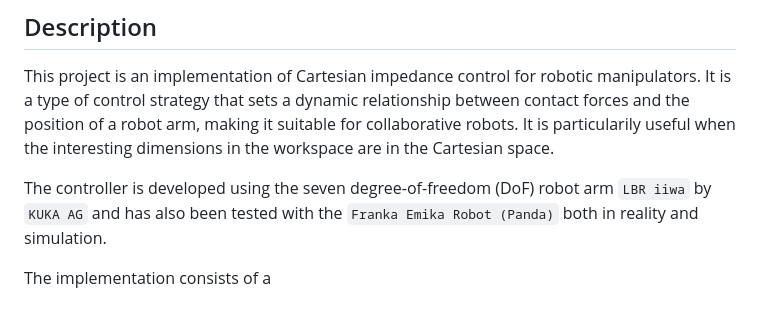
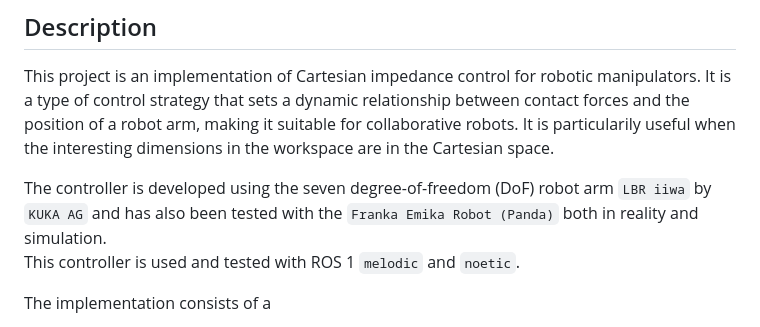
Before and after one commit to matthias-mayr/Cartesian-Impedance-Controller, a Markdown page: README.md, the part around the change. GitHub-like rendering.

Commit message:
Docs: Mention ROS compatibilty in Readme

```diff
--- a/README.md
+++ b/README.md
@@ -4,6 +4,7 @@
 This project is an implementation of Cartesian impedance control for robotic manipulators. It is a type of control strategy that sets a dynamic relationship between contact forces and the position of a robot arm, making it suitable for collaborative robots. It is particularily useful when the interesting dimensions in the workspace are in the Cartesian space.
 
 The controller is developed using the seven degree-of-freedom (DoF) robot arm `LBR iiwa` by `KUKA AG` and has also been tested with the `Franka Emika Robot (Panda)` both in reality and simulation.
+This controller is used and tested with ROS 1 `melodic` and `noetic`.
 
 The implementation consists of a
 1. base library that has few dependencies and can e.g. be directly integrated into software such as the DART simulator and a
```
